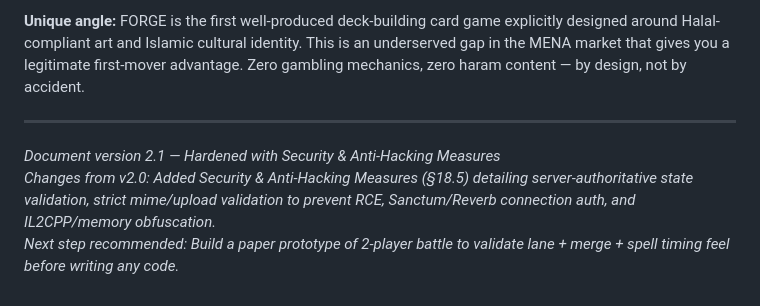
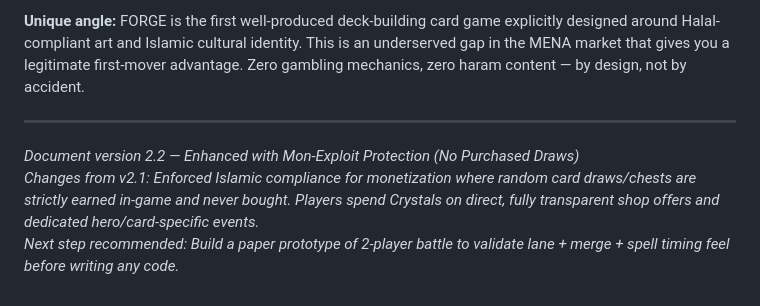
Before and after one commit to Abdox3/game, a Markdown page: game_design_document.md, the part around one of its changes. Rendered like a GitHub page.

```diff
--- a/game_design_document.md
+++ b/game_design_document.md
@@ -1129,6 +1137,6 @@ Why would players choose FORGE over Ludus, Black Deck, BFTT, or Deck Heroes?
 
 ---
 
-*Document version 2.1 — Hardened with Security & Anti-Hacking Measures*
-*Changes from v2.0: Added Security & Anti-Hacking Measures (§18.5) detailing server-authoritative state validation, strict mime/upload validation to prevent RCE, Sanctum/Reverb connection auth, and IL2CPP/memory obfuscation.*
+*Document version 2.2 — Enhanced with Mon-Exploit Protection (No Purchased Draws)*
+*Changes from v2.1: Enforced Islamic compliance for monetization where random card draws/chests are strictly earned in-game and never bought. Players spend Crystals on direct, fully transparent shop offers and dedicated hero/card-specific events.*
 *Next step recommended: Build a paper prototype of 2-player battle to validate lane + merge + spell timing feel before writing any code.*
```
Also changed, not shown: other parts of game_design_document.md (+19 -11 lines).
